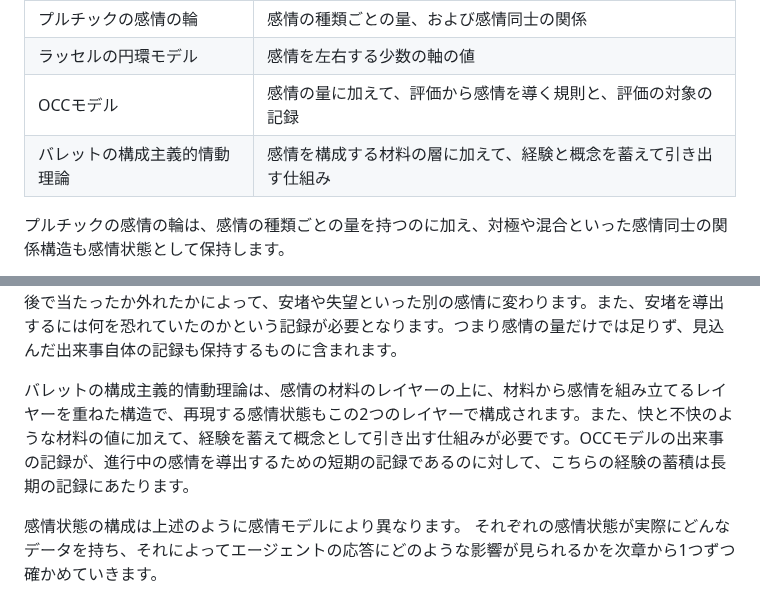
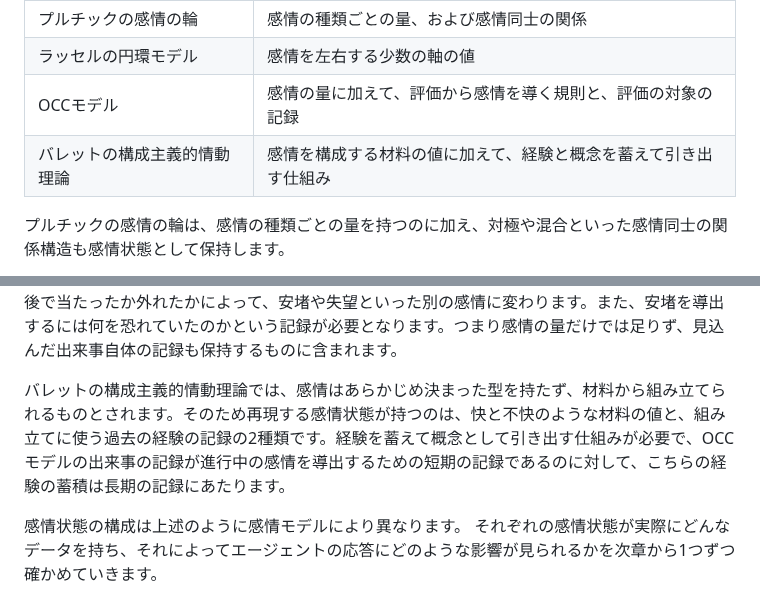
Before and after one commit to n-yokomachi/zenn, a Markdown page: books/emotion-models-for-llm-agents/ch03-implementing-emotion-models.md, 2 parts joined by grey strips. Drawn GitHub-style.

```diff
--- a/books/emotion-models-for-llm-agents/ch03-implementing-emotion-models.md
+++ b/books/emotion-models-for-llm-agents/ch03-implementing-emotion-models.md
@@ -93,7 +93,7 @@ LLMの内部表現を調べた研究のレポートが、複数の独立した
 | プルチックの感情の輪 | 感情の種類ごとの量、および感情同士の関係 |
 | ラッセルの円環モデル | 感情を左右する少数の軸の値 |
 | OCCモデル | 感情の量に加えて、評価から感情を導く規則と、評価の対象の記録 |
-| バレットの構成主義的情動理論 | 感情を構成する材料の層に加えて、経験と概念を蓄えて引き出す仕組み |
+| バレットの構成主義的情動理論 | 感情を構成する材料の値に加えて、経験と概念を蓄えて引き出す仕組み |
 
 プルチックの感情の輪は、感情の種類ごとの量を持つのに加え、対極や混合といった感情同士の関係構造も感情状態として保持します。
 
@@ -101,7 +101,7 @@ LLMの内部表現を調べた研究のレポートが、複数の独立した
 
 OCCモデルでは、感情の量のほかに、出来事への評価の記録が外部状態に加わります。本書で扱うOCCモデルでは、まだ確定していない将来の出来事の見込みから生じる感情が定義されています[^occ-prospect]。望ましい出来事を見込めば希望が、望ましくない出来事を見込めば恐れが生じ、その見込みが後で当たったか外れたかによって、安堵や失望といった別の感情に変わります。また、安堵を導出するには何を恐れていたのかという記録が必要となります。つまり感情の量だけでは足りず、見込んだ出来事自体の記録も保持するものに含まれます。
 
-バレットの構成主義的情動理論は、感情の材料のレイヤーの上に、材料から感情を組み立てるレイヤーを重ねた構造で、再現する感情状態もこの2つのレイヤーで構成されます。また、快と不快のような材料の値に加えて、経験を蓄えて概念として引き出す仕組みが必要です。OCCモデルの出来事の記録が、進行中の感情を導出するための短期の記録であるのに対して、こちらの経験の蓄積は長期の記録にあたります。
+バレットの構成主義的情動理論では、感情はあらかじめ決まった型を持たず、材料から組み立てられるものとされます。そのため再現する感情状態が持つのは、快と不快のような材料の値と、組み立てに使う過去の経験の記録の2種類です。経験を蓄えて概念として引き出す仕組みが必要で、OCCモデルの出来事の記録が進行中の感情を導出するための短期の記録であるのに対して、こちらの経験の蓄積は長期の記録にあたります。
 
 感情状態の構成は上述のように感情モデルにより異なります。
 それぞれの感情状態が実際にどんなデータを持ち、それによってエージェントの応答にどのような影響が見られるかを次章から1つずつ確かめていきます。
```
Also changed, not shown: books/emotion-models-for-llm-agents/ch02-emotion-models.md (+1 -1 lines), books/emotion-models-for-llm-agents/ch07-barrett.md (+1 -1 lines), images/emotion-models-for-llm-agents/ch02-four-paradigms.png, 1 other file.
